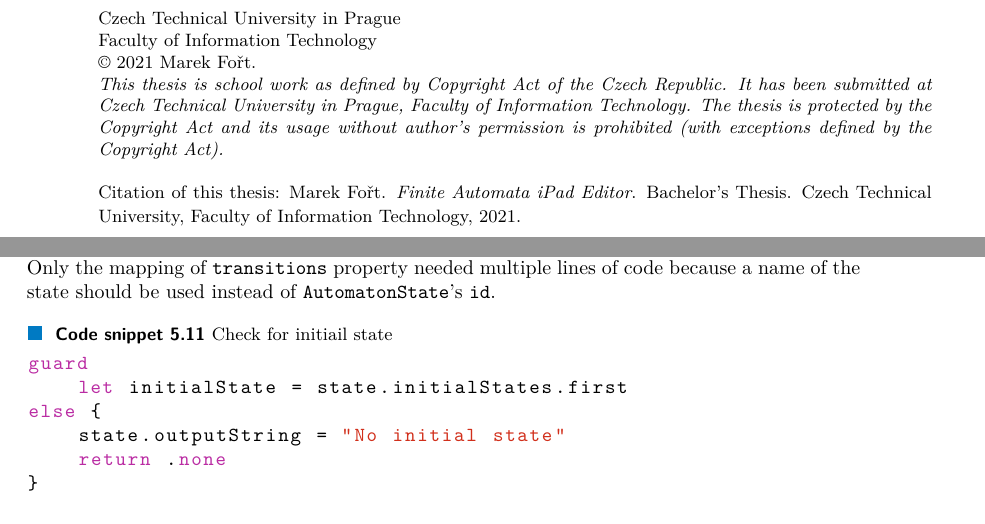
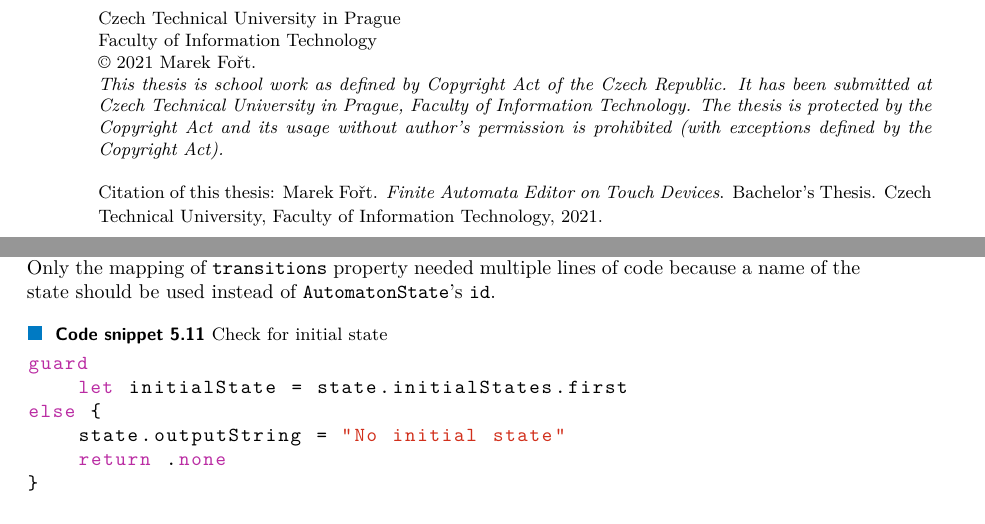
Before and after one commit to fortmarek/bachelor-thesis, a LaTeX thesis (thesis.tex, which reads text.tex): two parts of pages 4 and 43 of 67, joined at a grey line, cut so that both start at the same text. Compiled offline with pdfLaTeX.

Commit message:
Update thesis title

```diff
--- a/text.tex
+++ b/text.tex
@@ -797,7 +797,7 @@ struct AutomatonState: Equatable, Identifiable, Codable {
 
 Simulating the automaton's input is the main feature of the prototype. Once a user taps on "Simulate" button, \lstinline{simulateInput} action is triggered. There some preliminary checks are made - such as whether the FA has an initial state (\ref{initial-state-check}. If a check failed, the app shows the user the exact reason why it failed to make it easier to correct it. In case all preliminary checks succeed, the action returns \lstinline{Effect} with the result of the simulation. \lstinline{Effect}s are a mechanism to interact with asynchronous functions and services in general. The initialization of the \lstinline{Effect} is in \ref{simulate-input-effect}. You can also see that a \lstinline{alphabetSymbols} variable is used there. Automaton's alphabet is constructed from the symbols defined for the automaton's transitions. In \lstinline{AutomataLibraryService} simulation is run with \lstinline{NFA} Swift wrapper that was discussed earlier. Only the mapping of \lstinline{transitions} property needed multiple lines of code because a name of the state should be used instead of \lstinline{AutomatonState}'s \lstinline{id}.
 
-\begin{lstlisting}[caption={Check for initiail state}, label=initial-state-check]
+\begin{lstlisting}[caption={Check for initial state}, label=initial-state-check]
 guard
     let initialState = state.initialStates.first
 else {
--- a/thesis.tex
+++ b/thesis.tex
@@ -8,7 +8,7 @@
 %%%%%%%%%%%%%%%%%%%%%%%%%%%%%%%%%%
 % FILL IN THIS INFORMATION
 %%%%%%%%%%%%%%%%%%%%%%%%%%%%%%%%%%
-\newcommand{\thesistitle}{Finite Automata iPad Editor}
+\newcommand{\thesistitle}{Finite Automata Editor on Touch Devices}
 \newcommand{\thesistype}{Bachelor's Thesis}
 \newcommand{\thesisauthor}{Marek Fořt}
 \newcommand{\supervisor}{Ing.\,Jiří Trávníček,\,Ph.D.}
```
Also changed, not shown: thesis.pdf.
